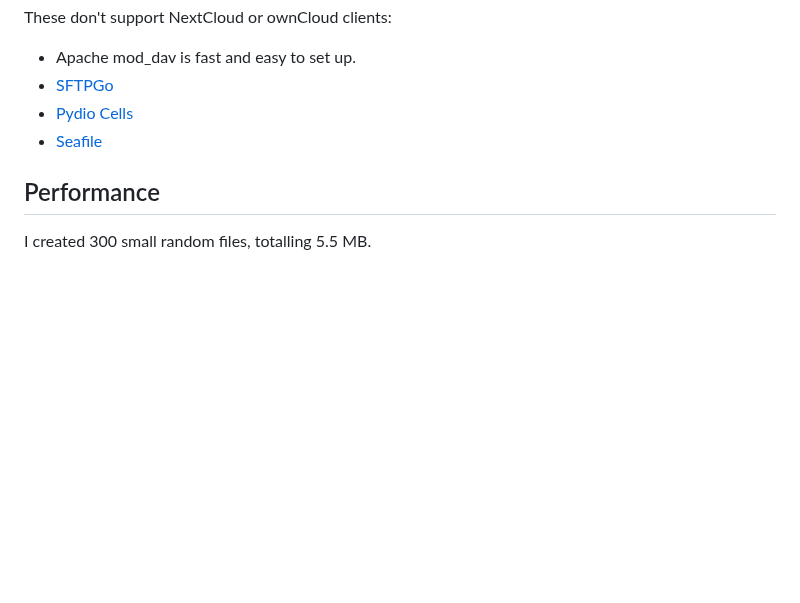
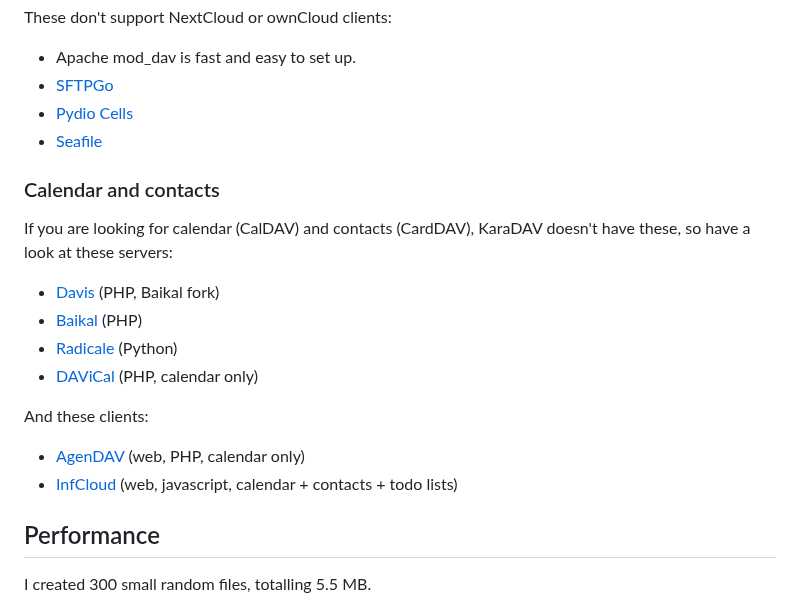
Before and after one commit to kd2org/karadav, a Markdown page: README.md, the part around the change. Rendered like a GitHub page; blank space fills up the shorter version.

Commit message:
Add CalDAV/cardDAV clients and servers to README
FossilOrigin-Name: 543609b5ddde32d299303e0a11d914d2a582234d6315b673993715f57ca38087

```diff
--- a/README.md
+++ b/README.md
@@ -172,6 +172,20 @@ These don't support NextCloud or ownCloud clients:
 * [SFTPGo](https://sftpgo.com/)
 * [Pydio Cells](https://pydio.com/)
 * [Seafile](https://manual.seafile.com/12.0/extension/webdav/)
+
+### Calendar and contacts
+
+If you are looking for calendar (CalDAV) and contacts (CardDAV), KaraDAV doesn't have these, so have a look at these servers:
+
+* [Davis](https://github.com/tchapi/davis) (PHP, Baikal fork)
+* [Baikal](https://sabre.io/baikal/) (PHP)
+* [Radicale](https://radicale.org/) (Python)
+* [DAViCal](https://www.davical.org/) (PHP, calendar only)
+
+And these clients:
+
+* [AgenDAV](https://github.com/agendav/agendav) (web, PHP, calendar only)
+* [InfCloud](https://inf-it.com/open-source/clients/infcloud/) (web, javascript, calendar + contacts + todo lists)
 
 ## Performance
 
```
